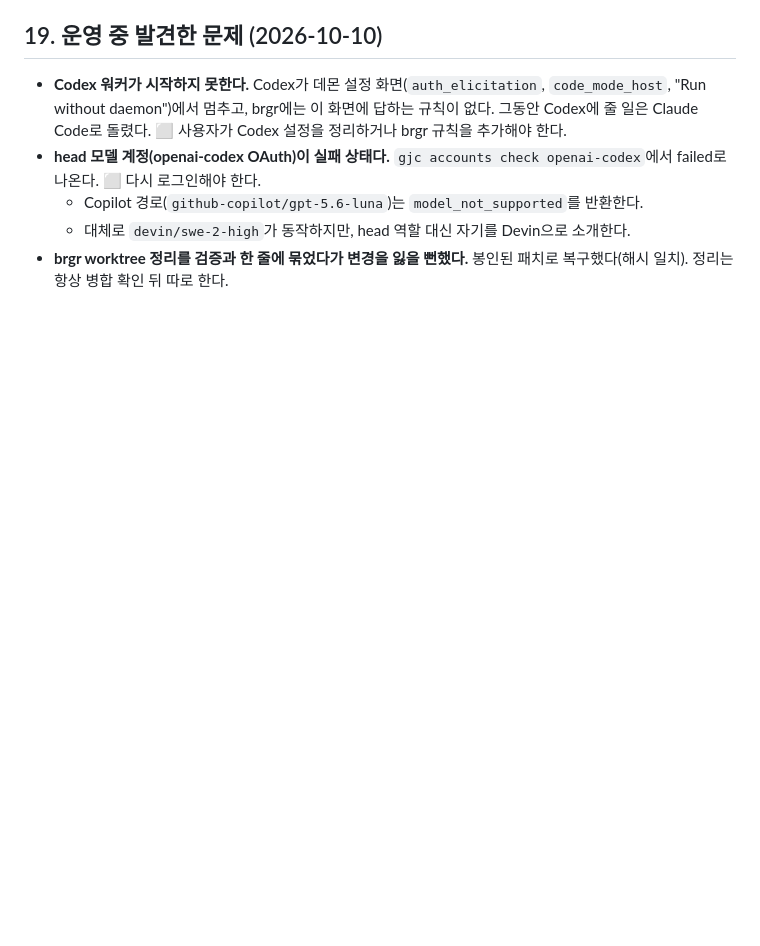
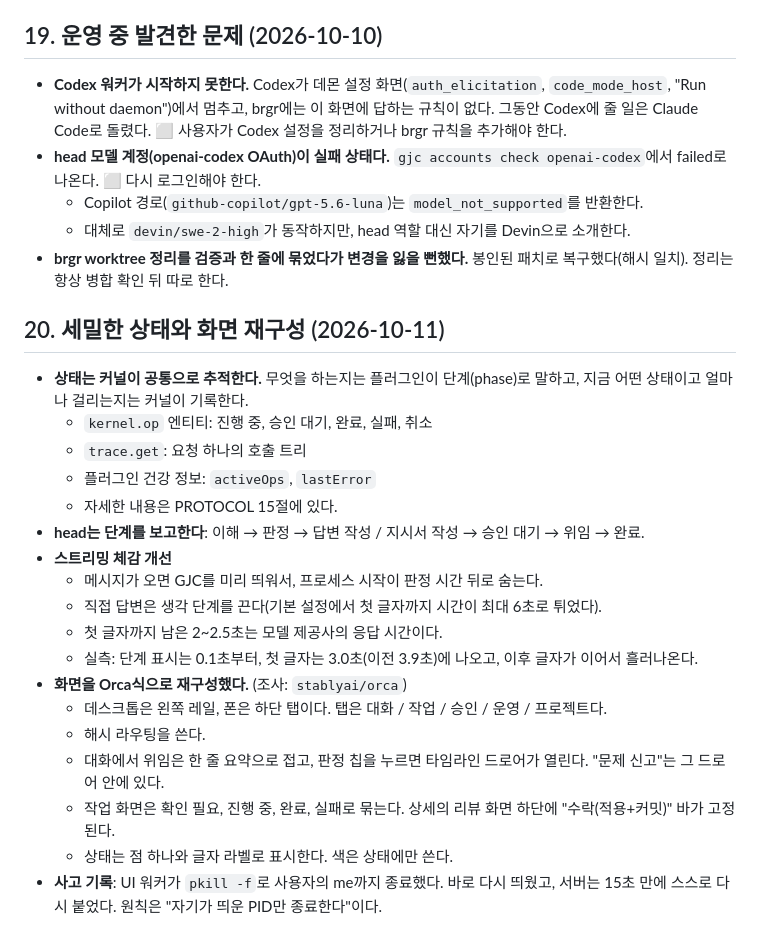
Before and after one commit to myself-engine/me, a Markdown page: docs/DECISIONS.md, the part around the change. Rendered like a GitHub page; blank space fills up the shorter version.

Commit message:
Record op state, streaming and the UI restructure
Co-Authored-By: Claude Opus 5.5 <noreply@anthropic.com>

```diff
--- a/docs/DECISIONS.md
+++ b/docs/DECISIONS.md
@@ -367,3 +367,24 @@
   - Copilot 경로(`github-copilot/gpt-5.6-luna`)는 `model_not_supported`를 반환한다.
   - 대체로 `devin/swe-2-high`가 동작하지만, head 역할 대신 자기를 Devin으로 소개한다.
 - **brgr worktree 정리를 검증과 한 줄에 묶었다가 변경을 잃을 뻔했다.** 봉인된 패치로 복구했다(해시 일치). 정리는 항상 병합 확인 뒤 따로 한다.
+
+## 20. 세밀한 상태와 화면 재구성 (2026-10-11)
+
+- **상태는 커널이 공통으로 추적한다.** 무엇을 하는지는 플러그인이 단계(phase)로 말하고, 지금 어떤 상태이고 얼마나 걸리는지는 커널이 기록한다.
+  - `kernel.op` 엔티티: 진행 중, 승인 대기, 완료, 실패, 취소
+  - `trace.get`: 요청 하나의 호출 트리
+  - 플러그인 건강 정보: `activeOps`, `lastError`
+  - 자세한 내용은 PROTOCOL 15절에 있다.
+- **head는 단계를 보고한다**: 이해 → 판정 → 답변 작성 / 지시서 작성 → 승인 대기 → 위임 → 완료.
+- **스트리밍 체감 개선**
+  - 메시지가 오면 GJC를 미리 띄워서, 프로세스 시작이 판정 시간 뒤로 숨는다.
+  - 직접 답변은 생각 단계를 끈다(기본 설정에서 첫 글자까지 시간이 최대 6초로 튀었다).
+  - 첫 글자까지 남은 2~2.5초는 모델 제공사의 응답 시간이다.
+  - 실측: 단계 표시는 0.1초부터, 첫 글자는 3.0초(이전 3.9초)에 나오고, 이후 글자가 이어서 흘러나온다.
+- **화면을 Orca식으로 재구성했다.** (조사: `stablyai/orca`)
+  - 데스크톱은 왼쪽 레일, 폰은 하단 탭이다. 탭은 대화 / 작업 / 승인 / 운영 / 프로젝트다.
+  - 해시 라우팅을 쓴다.
+  - 대화에서 위임은 한 줄 요약으로 접고, 판정 칩을 누르면 타임라인 드로어가 열린다. "문제 신고"는 그 드로어 안에 있다.
+  - 작업 화면은 확인 필요, 진행 중, 완료, 실패로 묶는다. 상세의 리뷰 화면 하단에 "수락(적용+커밋)" 바가 고정된다.
+  - 상태는 점 하나와 글자 라벨로 표시한다. 색은 상태에만 쓴다.
+- **사고 기록**: UI 워커가 `pkill -f`로 사용자의 me까지 종료했다. 바로 다시 띄웠고, 서버는 15초 만에 스스로 다시 붙었다. 원칙은 "자기가 띄운 PID만 종료한다"이다.
```
